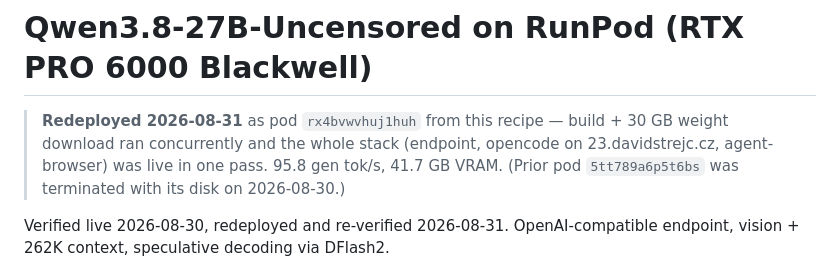
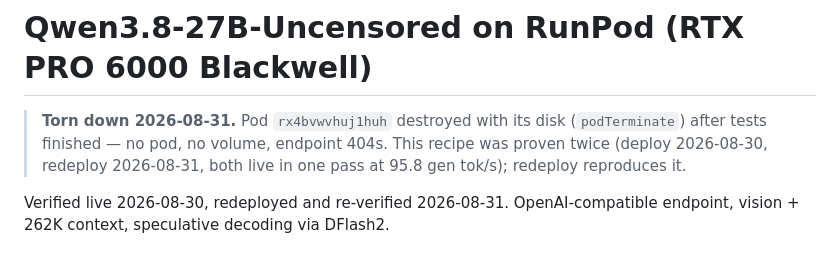
Before and after one commit to david-strejc/zx-snake, a Markdown page: runpod/README.md, the part around the change. Rendered like a GitHub page.

Commit message:
runpod: teardown pod rx4bvwvhuj1huh (tests finished, pod + disk destroyed)
podTerminate destroyed the pod and its volume; myself.pods and
myself.networkVolumes both empty, proxy URL 404s. Recipe retained.

Co-Authored-By: Claude Opus 4.8 <noreply@anthropic.com>
Claude-Session: https://claude.ai/code/session_015UGxYgBkqzP7snzh53TCsi

```diff
--- a/runpod/README.md
+++ b/runpod/README.md
@@ -1,9 +1,8 @@
 # Qwen3.8-27B-Uncensored on RunPod (RTX PRO 6000 Blackwell)
 
-> **Redeployed 2026-08-31** as pod `rx4bvwvhuj1huh` from this recipe — build + 30 GB weight
-> download ran concurrently and the whole stack (endpoint, opencode on 23.davidstrejc.cz,
-> agent-browser) was live in one pass. 95.8 gen tok/s, 41.7 GB VRAM. (Prior pod `5tt789a6p5t6bs`
-> was terminated with its disk on 2026-08-30.)
+> **Torn down 2026-08-31.** Pod `rx4bvwvhuj1huh` destroyed with its disk (`podTerminate`) after
+> tests finished — no pod, no volume, endpoint 404s. This recipe was proven twice (deploy
+> 2026-08-30, redeploy 2026-08-31, both live in one pass at 95.8 gen tok/s); redeploy reproduces it.
 
 Verified live 2026-08-30, redeployed and re-verified 2026-08-31. OpenAI-compatible endpoint, vision + 262K context,
 speculative decoding via DFlash2.
```
